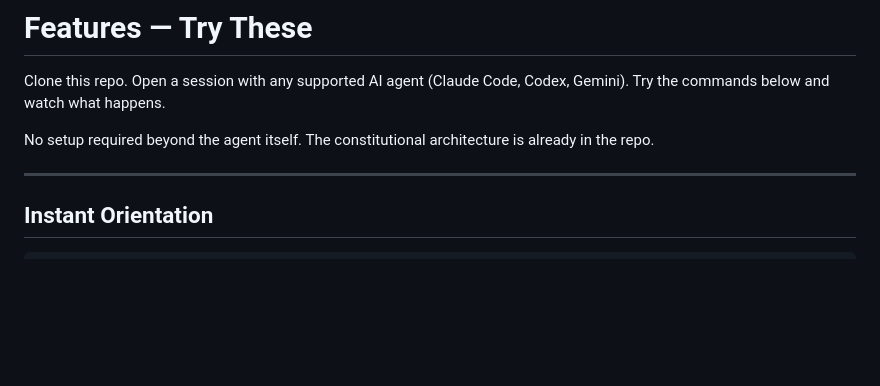
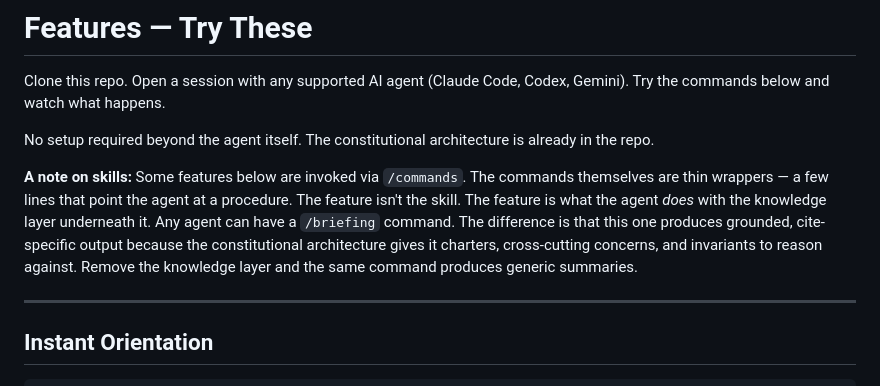
Before and after one commit to w888971L/learnhub, a Markdown page: FEATURES.md, the part around the change. Rendered like a GitHub page; blank space fills up the shorter version.

Commit message:
Clarify that skills are thin wrappers — the knowledge layer is the feature
Co-Authored-By: Claude Opus 4.6 <noreply@anthropic.com>

```diff
--- a/FEATURES.md
+++ b/FEATURES.md
@@ -3,6 +3,8 @@
 Clone this repo. Open a session with any supported AI agent (Claude Code, Codex, Gemini). Try the commands below and watch what happens.
 
 No setup required beyond the agent itself. The constitutional architecture is already in the repo.
+
+**A note on skills:** Some features below are invoked via `/commands`. The commands themselves are thin wrappers — a few lines that point the agent at a procedure. The feature isn't the skill. The feature is what the agent *does* with the knowledge layer underneath it. Any agent can have a `/briefing` command. The difference is that this one produces grounded, cite-specific output because the constitutional architecture gives it charters, cross-cutting concerns, and invariants to reason against. Remove the knowledge layer and the same command produces generic summaries.
 
 ---
 
```
